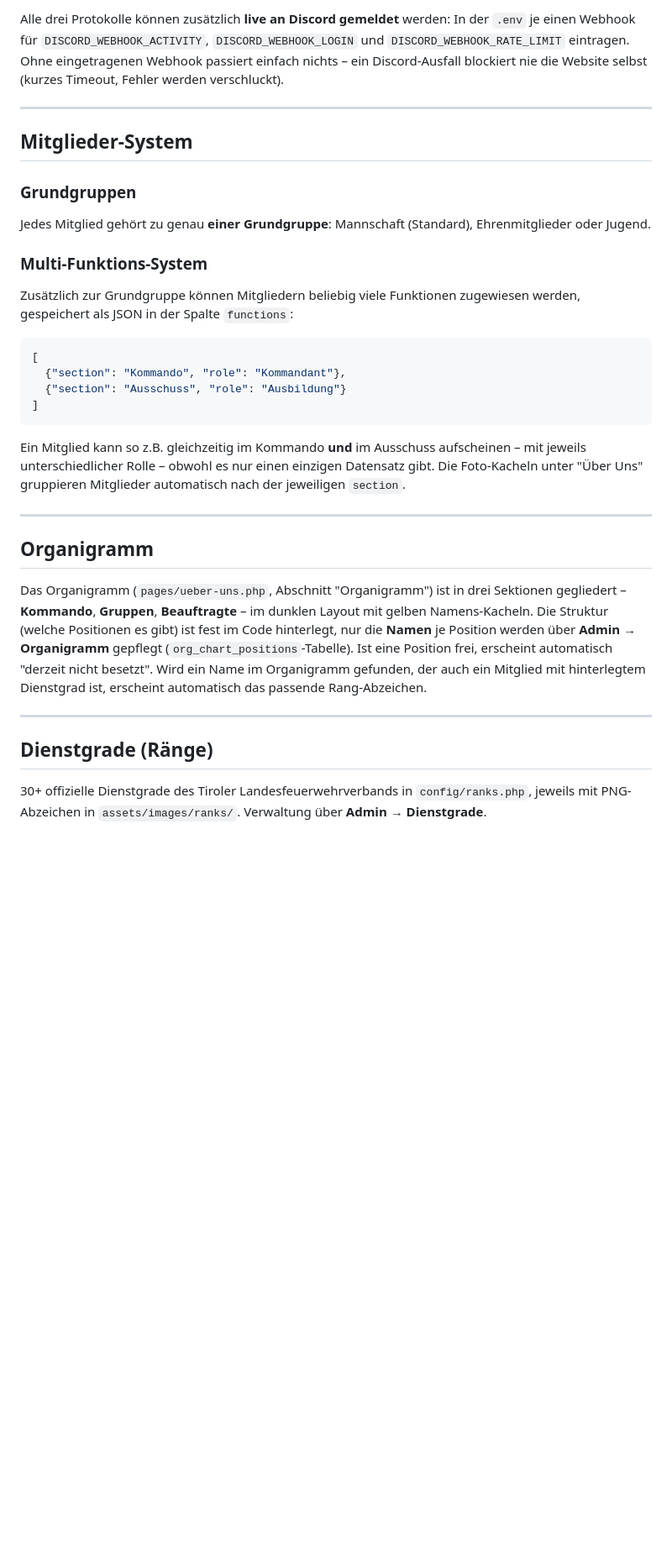
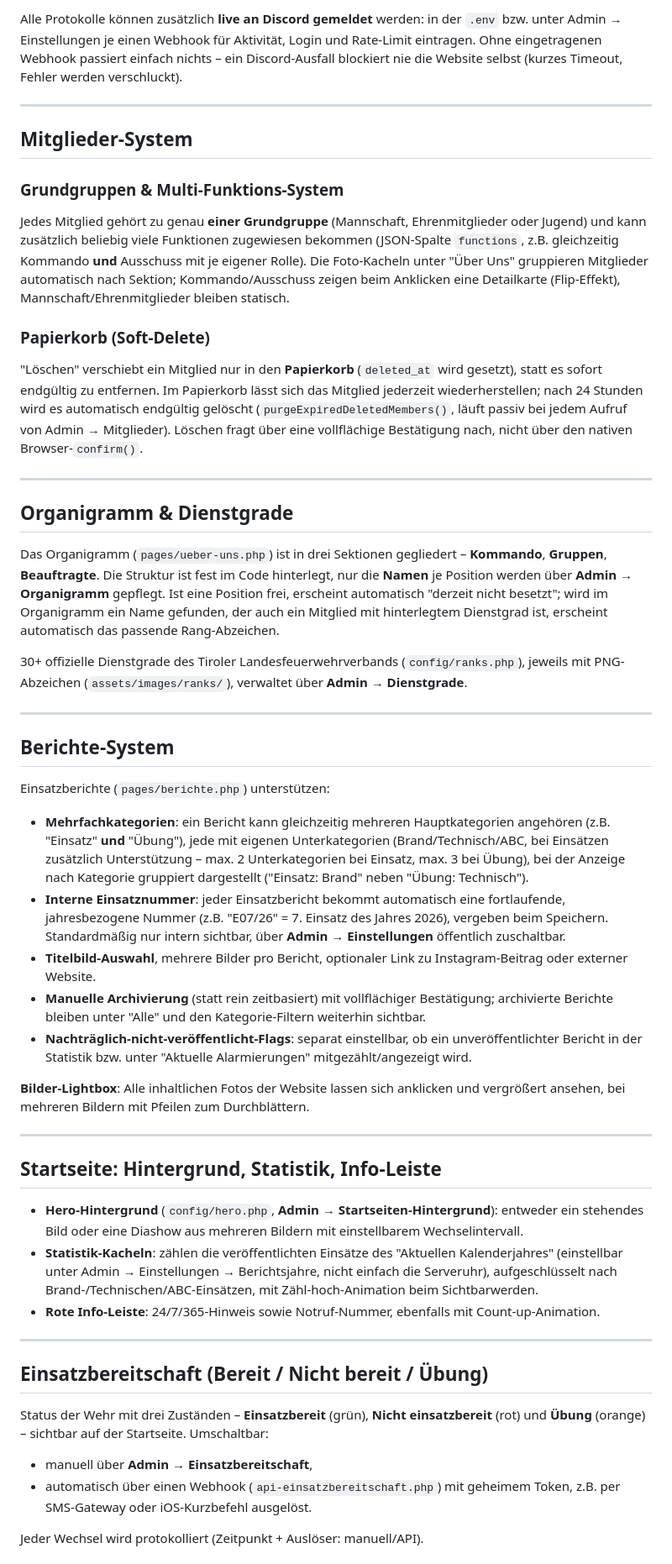
Before and after one commit to Christian445123/Feuerwehr_Reichennau_Website_NEU, a Markdown page: README.md, the part around one of its changes. Shown at 84% size. Drawn GitHub-style; blank space fills up the shorter version.

````diff
--- a/README.md
+++ b/README.md
@@ -240,35 +180,56 @@ Drei getrennte Protokolle, jeweils in der Datenbank gespeichert und im Admin-Ber
 
-Alle drei Protokolle können zusätzlich **live an Discord gemeldet** werden: In der `.env` je einen Webhook für `DISCORD_WEBHOOK_ACTIVITY`, `DISCORD_WEBHOOK_LOGIN` und `DISCORD_WEBHOOK_RATE_LIMIT` eintragen. Ohne eingetragenen Webhook passiert einfach nichts – ein Discord-Ausfall blockiert nie die Website selbst (kurzes Timeout, Fehler werden verschluckt).
+Alle Protokolle können zusätzlich **live an Discord gemeldet** werden: in der `.env` bzw. unter Admin → Einstellungen je einen Webhook für Aktivität, Login und Rate-Limit eintragen. Ohne eingetragenen Webhook passiert einfach nichts – ein Discord-Ausfall blockiert nie die Website selbst (kurzes Timeout, Fehler werden verschluckt).
 
 ---
 
 ## Mitglieder-System
 
-### Grundgruppen
+### Grundgruppen & Multi-Funktions-System
 
-Jedes Mitglied gehört zu genau **einer Grundgruppe**: Mannschaft (Standard), Ehrenmitglieder oder Jugend.
+Jedes Mitglied gehört zu genau **einer Grundgruppe** (Mannschaft, Ehrenmitglieder oder Jugend) und kann zusätzlich beliebig viele Funktionen zugewiesen bekommen (JSON-Spalte `functions`, z.B. gleichzeitig Kommando **und** Ausschuss mit je eigener Rolle). Die Foto-Kacheln unter "Über Uns" gruppieren Mitglieder automatisch nach Sektion; Kommando/Ausschuss zeigen beim Anklicken eine Detailkarte (Flip-Effekt), Mannschaft/Ehrenmitglieder bleiben statisch.
 
-### Multi-Funktions-System
+### Papierkorb (Soft-Delete)
 
-Zusätzlich zur Grundgruppe können Mitgliedern beliebig viele Funktionen zugewiesen werden, gespeichert als JSON in der Spalte `functions`:
-
-```json
-[
-  {"section": "Kommando", "role": "Kommandant"},
-  {"section": "Ausschuss", "role": "Ausbildung"}
-]
-```
-
-Ein Mitglied kann so z.B. gleichzeitig im Kommando **und** im Ausschuss aufscheinen – mit jeweils unterschiedlicher Rolle – obwohl es nur einen einzigen Datensatz gibt. Die Foto-Kacheln unter "Über Uns" gruppieren Mitglieder automatisch nach der jeweiligen `section`.
+"Löschen" verschiebt ein Mitglied nur in den **Papierkorb** (`deleted_at` wird gesetzt), statt es sofort endgültig zu entfernen. Im Papierkorb lässt sich das Mitglied jederzeit wiederherstellen; nach 24 Stunden wird es automatisch endgültig gelöscht (`purgeExpiredDeletedMembers()`, läuft passiv bei jedem Aufruf von Admin → Mitglieder). Löschen fragt über eine vollflächige Bestätigung nach, nicht über den nativen Browser-`confirm()`.
 
 ---
 
-## Organigramm
+## Organigramm & Dienstgrade
 
-Das Organigramm (`pages/ueber-uns.php`, Abschnitt "Organigramm") ist in drei Sektionen gegliedert – **Kommando**, **Gruppen**, **Beauftragte** – im dunklen Layout mit gelben Namens-Kacheln. Die Struktur (welche Positionen es gibt) ist fest im Code hinterlegt, nur die **Namen** je Position werden über **Admin → Organigramm** gepflegt (`org_chart_positions`-Tabelle). Ist eine Position frei, erscheint automatisch "derzeit nicht besetzt". Wird ein Name im Organigramm gefunden, der auch ein Mitglied mit hinterlegtem Dienstgrad ist, erscheint automatisch das passende Rang-Abzeichen.
+Das Organigramm (`pages/ueber-uns.php`) ist in drei Sektionen gegliedert – **Kommando**, **Gruppen**, **Beauftragte**. Die Struktur ist fest im Code hinterlegt, nur die **Namen** je Position werden über **Admin → Organigramm** gepflegt. Ist eine Position frei, erscheint automatisch "derzeit nicht besetzt"; wird im Organigramm ein Name gefunden, der auch ein Mitglied mit hinterlegtem Dienstgrad ist, erscheint automatisch das passende Rang-Abzeichen.
+
+30+ offizielle Dienstgrade des Tiroler Landesfeuerwehrverbands (`config/ranks.php`), jeweils mit PNG-Abzeichen (`assets/images/ranks/`), verwaltet über **Admin → Dienstgrade**.
 
 ---
 
-## Dienstgrade (Ränge)
+## Berichte-System
 
-30+ offizielle Dienstgrade des Tiroler Landesfeuerwehrverbands in `config/ranks.php`, jeweils mit PNG-Abzeichen in `assets/images/ranks/`. Verwaltung über **Admin → Dienstgrade**.
+Einsatzberichte (`pages/berichte.php`) unterstützen:
+
+- **Mehrfachkategorien**: ein Bericht kann gleichzeitig mehreren Hauptkategorien angehören (z.B. "Einsatz" **und** "Übung"), jede mit eigenen Unterkategorien (Brand/Technisch/ABC, bei Einsätzen zusätzlich Unterstützung – max. 2 Unterkategorien bei Einsatz, max. 3 bei Übung), bei der Anzeige nach Kategorie gruppiert dargestellt ("Einsatz: Brand" neben "Übung: Technisch").
+- **Interne Einsatznummer**: jeder Einsatzbericht bekommt automatisch eine fortlaufende, jahresbezogene Nummer (z.B. "E07/26" = 7. Einsatz des Jahres 2026), vergeben beim Speichern. Standardmäßig nur intern sichtbar, über **Admin → Einstellungen** öffentlich zuschaltbar.
+- **Titelbild-Auswahl**, mehrere Bilder pro Bericht, optionaler Link zu Instagram-Beitrag oder externer Website.
+- **Manuelle Archivierung** (statt rein zeitbasiert) mit vollflächiger Bestätigung; archivierte Berichte bleiben unter "Alle" und den Kategorie-Filtern weiterhin sichtbar.
+- **Nachträglich-nicht-veröffentlicht-Flags**: separat einstellbar, ob ein unveröffentlichter Bericht in der Statistik bzw. unter "Aktuelle Alarmierungen" mitgezählt/angezeigt wird.
+
+**Bilder-Lightbox**: Alle inhaltlichen Fotos der Website lassen sich anklicken und vergrößert ansehen, bei mehreren Bildern mit Pfeilen zum Durchblättern.
+
+---
+
+## Startseite: Hintergrund, Statistik, Info-Leiste
+
+- **Hero-Hintergrund** (`config/hero.php`, **Admin → Startseiten-Hintergrund**): entweder ein stehendes Bild oder eine Diashow aus mehreren Bildern mit einstellbarem Wechselintervall.
+- **Statistik-Kacheln**: zählen die veröffentlichten Einsätze des "Aktuellen Kalenderjahres" (einstellbar unter Admin → Einstellungen → Berichtsjahre, nicht einfach die Serveruhr), aufgeschlüsselt nach Brand-/Technischen/ABC-Einsätzen, mit Zähl-hoch-Animation beim Sichtbarwerden.
+- **Rote Info-Leiste**: 24/7/365-Hinweis sowie Notruf-Nummer, ebenfalls mit Count-up-Animation.
+
+---
+
+## Einsatzbereitschaft (Bereit / Nicht bereit / Übung)
+
+Status der Wehr mit drei Zuständen – **Einsatzbereit** (grün), **Nicht einsatzbereit** (rot) und **Übung** (orange) – sichtbar auf der Startseite. Umschaltbar:
+
+- manuell über **Admin → Einsatzbereitschaft**,
+- automatisch über einen Webhook (`api-einsatzbereitschaft.php`) mit geheimem Token, z.B. per SMS-Gateway oder iOS-Kurzbefehl ausgelöst.
+
+Jeder Wechsel wird protokolliert (Zeitpunkt + Auslöser: manuell/API).
+
````
Also changed, not shown: other parts of README.md (+120 -194 lines).
